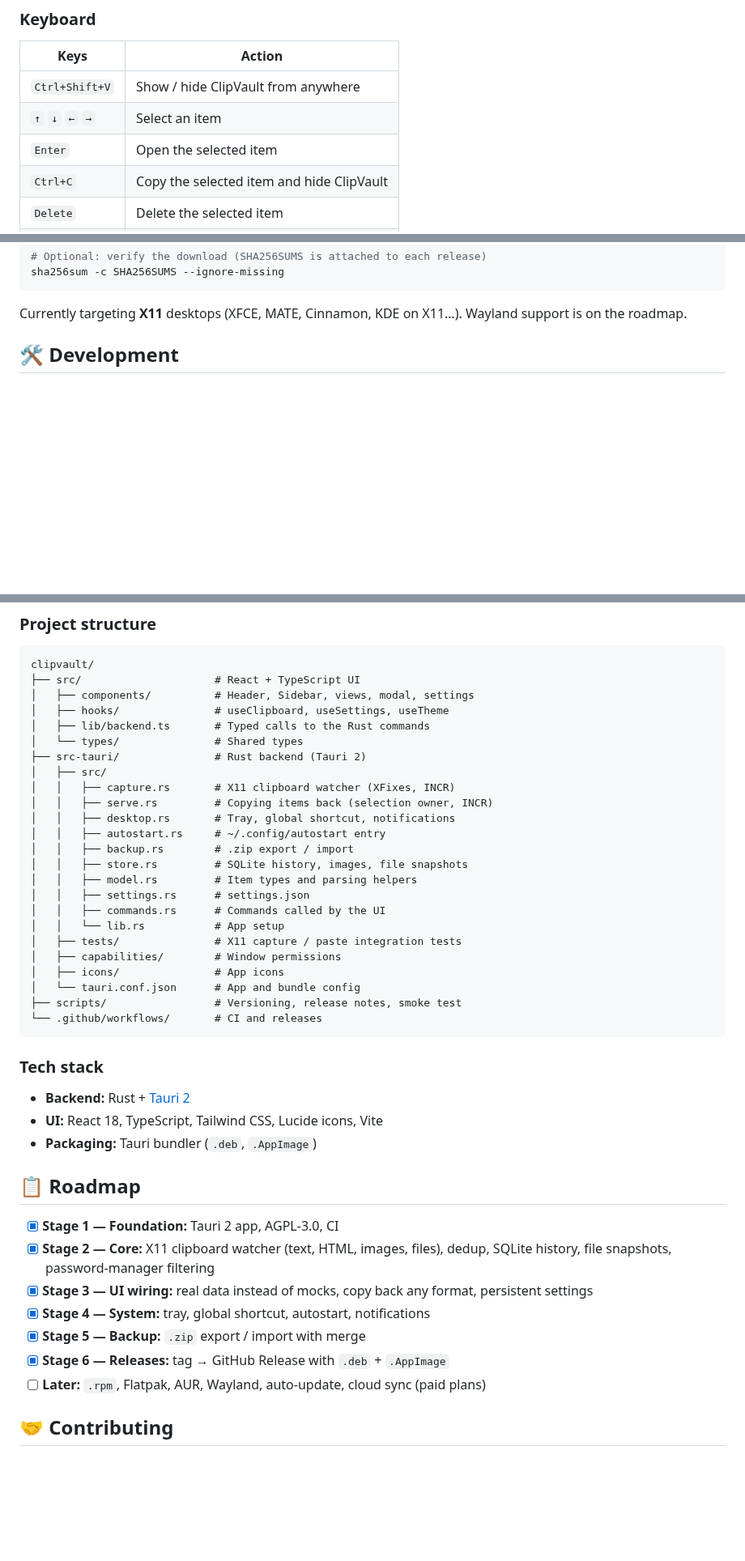
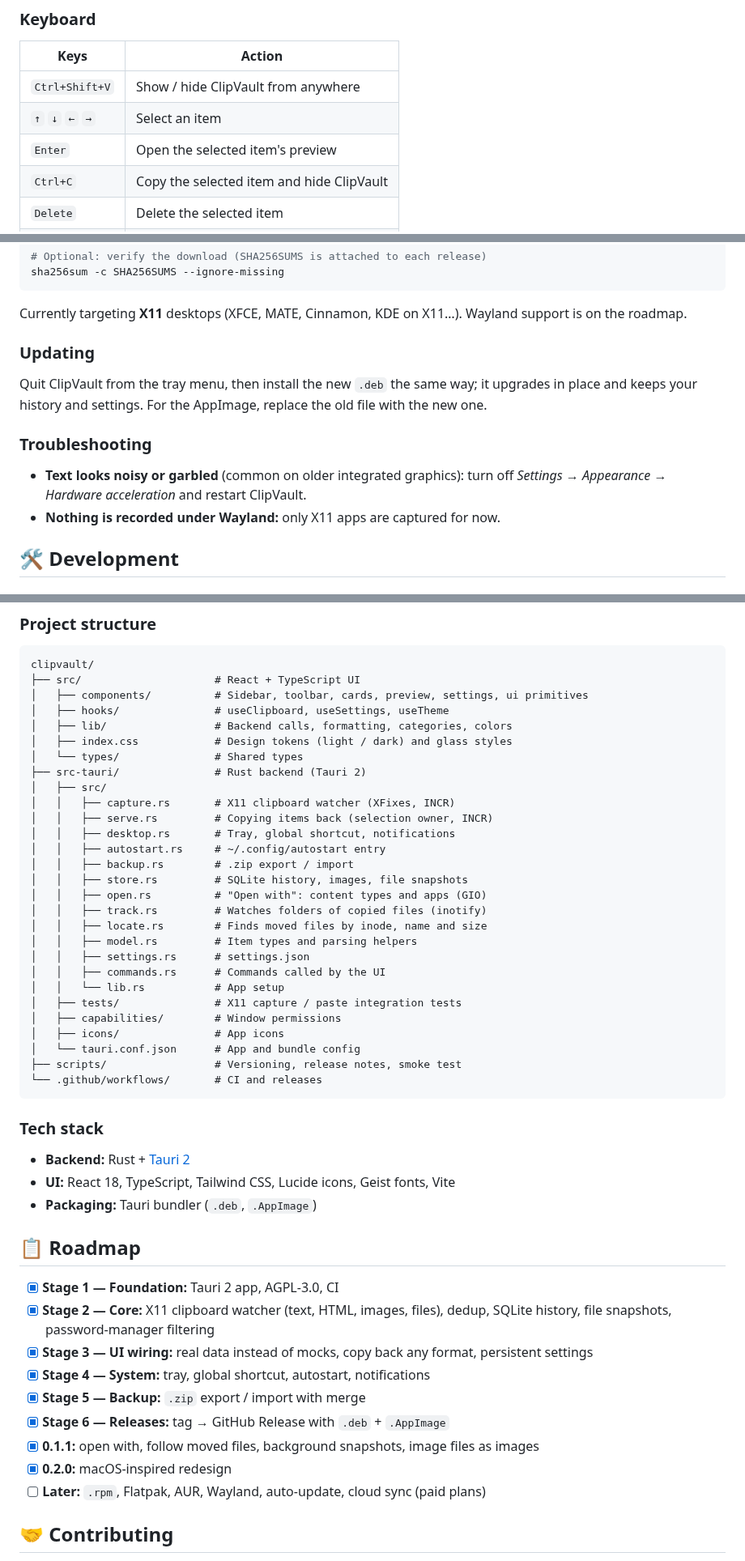
Before and after one commit to j-c-fstk-dev/clipvault, a Markdown page: README.md, 3 parts joined by grey strips. Shown at 81% size. Drawn GitHub-style; blank space fills up the shorter version.

````diff
--- a/README.md
+++ b/README.md
@@ -57,7 +78,7 @@
 |---|---|
 | `Ctrl+Shift+V` | Show / hide ClipVault from anywhere |
 | `↑` `↓` `←` `→` | Select an item |
-| `Enter` | Open the selected item |
+| `Enter` | Open the selected item's preview |
 | `Ctrl+C` | Copy the selected item and hide ClipVault |
 | `Delete` | Delete the selected item |
 | `Esc` | Close the preview, or hide ClipVault |
@@ -91,6 +112,19 @@ sha256sum -c SHA256SUMS --ignore-missing
 
 Currently targeting **X11** desktops (XFCE, MATE, Cinnamon, KDE on X11…).
 Wayland support is on the roadmap.
+
+### Updating
+
+Quit ClipVault from the tray menu, then install the new `.deb` the same way;
+it upgrades in place and keeps your history and settings. For the AppImage,
+replace the old file with the new one.
+
+### Troubleshooting
+
+- **Text looks noisy or garbled** (common on older integrated graphics):
+  turn off *Settings → Appearance → Hardware acceleration* and restart
+  ClipVault.
+- **Nothing is recorded under Wayland:** only X11 apps are captured for now.
 
 ## 🛠️ Development
 
@@ -131,9 +165,10 @@ Set `RUST_LOG=clipvault_lib=debug` for verbose backend logs.
 ```
 clipvault/
 ├── src/                     # React + TypeScript UI
-│   ├── components/          # Header, Sidebar, views, modal, settings
+│   ├── components/          # Sidebar, toolbar, cards, preview, settings, ui primitives
 │   ├── hooks/               # useClipboard, useSettings, useTheme
-│   ├── lib/backend.ts       # Typed calls to the Rust commands
+│   ├── lib/                 # Backend calls, formatting, categories, colors
+│   ├── index.css            # Design tokens (light / dark) and glass styles
 │   └── types/               # Shared types
 ├── src-tauri/               # Rust backend (Tauri 2)
 │   ├── src/
@@ -143,6 +178,9 @@ clipvault/
 │   │   ├── autostart.rs     # ~/.config/autostart entry
 │   │   ├── backup.rs        # .zip export / import
 │   │   ├── store.rs         # SQLite history, images, file snapshots
+│   │   ├── open.rs          # "Open with": content types and apps (GIO)
+│   │   ├── track.rs         # Watches folders of copied files (inotify)
+│   │   ├── locate.rs        # Finds moved files by inode, name and size
 │   │   ├── model.rs         # Item types and parsing helpers
 │   │   ├── settings.rs      # settings.json
 │   │   ├── commands.rs      # Commands called by the UI
@@ -158,7 +196,7 @@ clipvault/
 ### Tech stack
 
 - **Backend:** Rust + [Tauri 2](https://v2.tauri.app/)
-- **UI:** React 18, TypeScript, Tailwind CSS, Lucide icons, Vite
+- **UI:** React 18, TypeScript, Tailwind CSS, Lucide icons, Geist fonts, Vite
 - **Packaging:** Tauri bundler (`.deb`, `.AppImage`)
 
 ## 📋 Roadmap
@@ -169,6 +207,8 @@ clipvault/
 - [x] **Stage 4 — System:** tray, global shortcut, autostart, notifications
 - [x] **Stage 5 — Backup:** `.zip` export / import with merge
 - [x] **Stage 6 — Releases:** tag → GitHub Release with `.deb` + `.AppImage`
+- [x] **0.1.1:** open with, follow moved files, background snapshots, image files as images
+- [x] **0.2.0:** macOS-inspired redesign
 - [ ] **Later:** `.rpm`, Flatpak, AUR, Wayland, auto-update, cloud sync (paid plans)
 
 ## 🤝 Contributing
````
Also changed, not shown: other parts of README.md (+30 -9 lines), CHANGELOG.md (+14 -1 lines), docs/screenshots/dark.png (added), docs/screenshots/light.png (added), docs/screenshots/settings.png (added), 10 other files.
